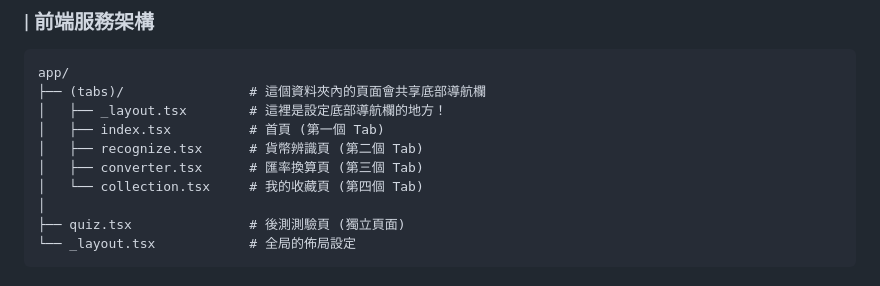
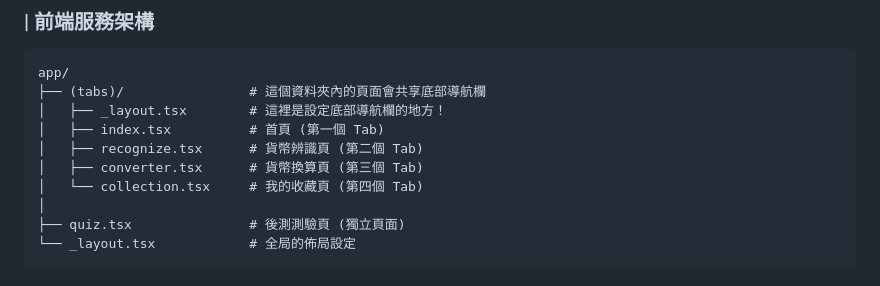
Before and after one commit to MocuAcqu/1141Currency_Learning_Materials, a Markdown page: README.md, the part around the change. Rendered like a GitHub page.

```diff
--- a/README.md
+++ b/README.md
@@ -50,7 +50,7 @@ app/
 │   ├── _layout.tsx        # 這裡是設定底部導航欄的地方！
 │   ├── index.tsx          # 首頁 (第一個 Tab)
 │   ├── recognize.tsx      # 貨幣辨識頁 (第二個 Tab)
-│   ├── converter.tsx      # 匯率換算頁 (第三個 Tab)
+│   ├── converter.tsx      # 貨幣換算頁 (第三個 Tab)
 │   └── collection.tsx     # 我的收藏頁 (第四個 Tab)
 │
 ├── quiz.tsx               # 後測測驗頁 (獨立頁面)
```
